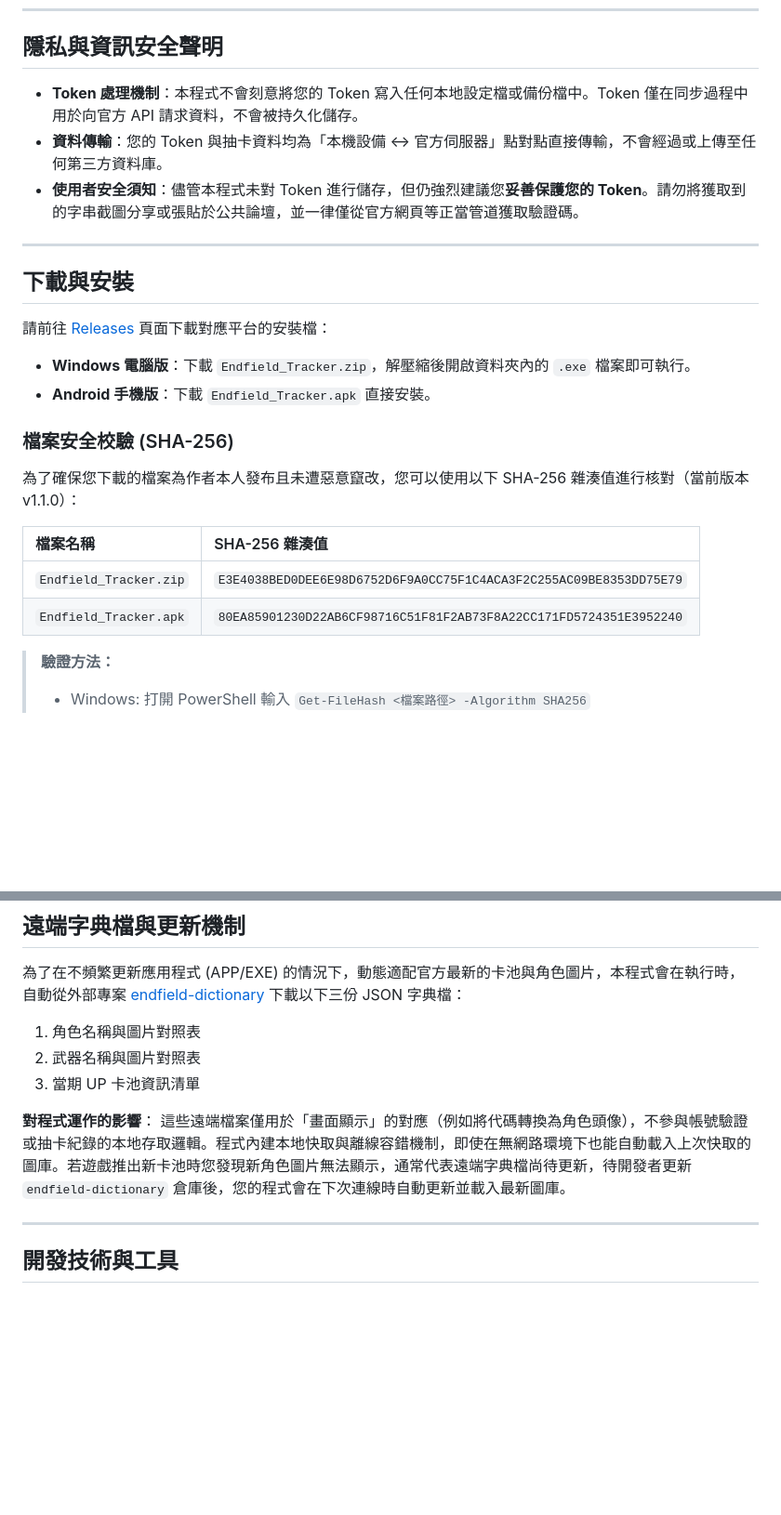
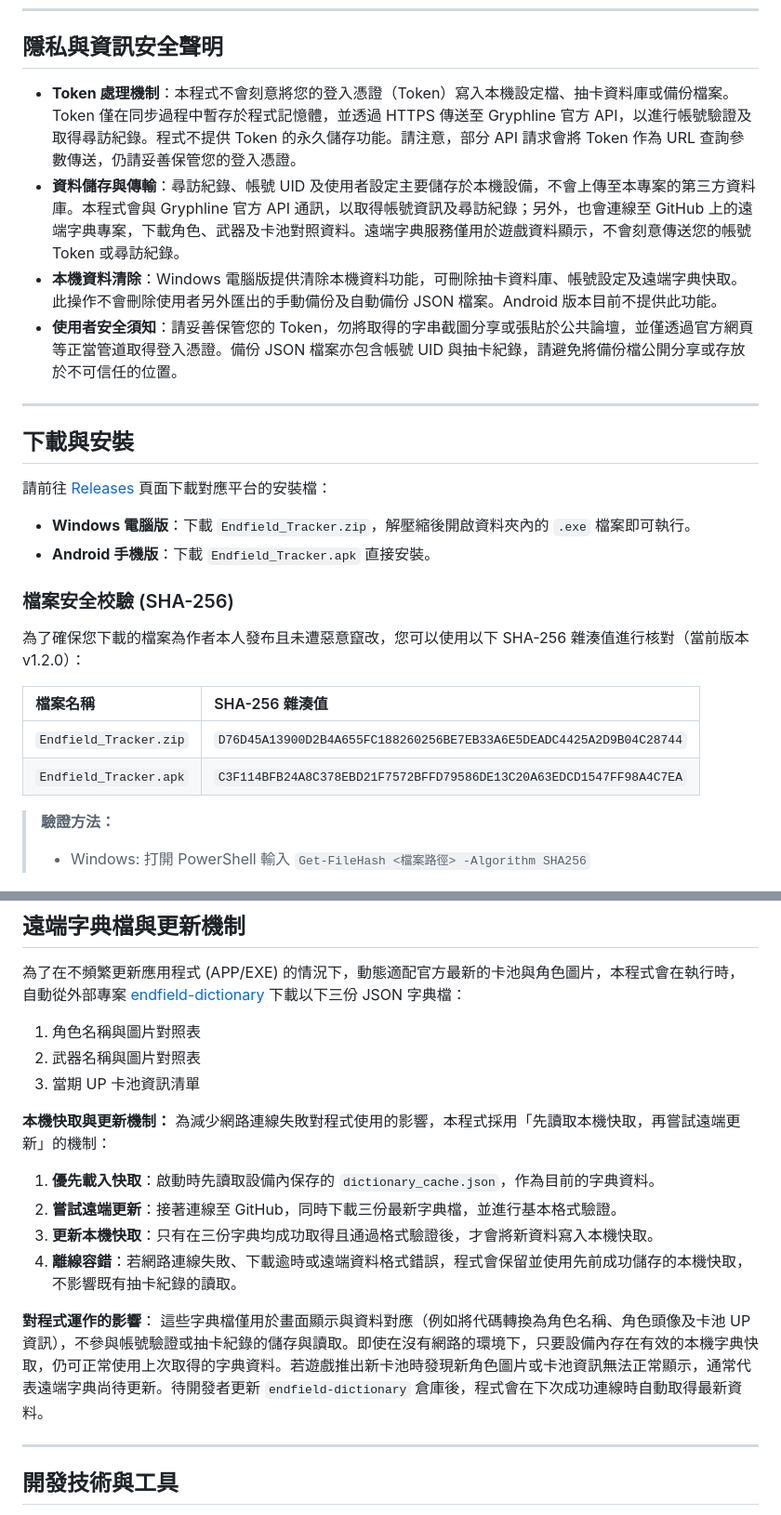
Before and after one commit to wes-106/Endfield-Gacha-Tracker, a Markdown page: README.md, 2 parts joined by grey strips. Shown at 93% size. Rendered like a GitHub page; blank space fills up the shorter version.

```diff
--- a/README.md
+++ b/README.md
@@ -13,9 +13,10 @@
 ---
 
 ## 隱私與資訊安全聲明
-- **Token 處理機制**：本程式不會刻意將您的 Token 寫入任何本地設定檔或備份檔中。Token 僅在同步過程中用於向官方 API 請求資料，不會被持久化儲存。
-- **資料傳輸**：您的 Token 與抽卡資料均為「本機設備 ↔ 官方伺服器」點對點直接傳輸，不會經過或上傳至任何第三方資料庫。
-- **使用者安全須知**：儘管本程式未對 Token 進行儲存，但仍強烈建議您**妥善保護您的 Token**。請勿將獲取到的字串截圖分享或張貼於公共論壇，並一律僅從官方網頁等正當管道獲取驗證碼。
+- **Token 處理機制**：本程式不會刻意將您的登入憑證（Token）寫入本機設定檔、抽卡資料庫或備份檔案。Token 僅在同步過程中暫存於程式記憶體，並透過 HTTPS 傳送至 Gryphline 官方 API，以進行帳號驗證及取得尋訪紀錄。程式不提供 Token 的永久儲存功能。請注意，部分 API 請求會將 Token 作為 URL 查詢參數傳送，仍請妥善保管您的登入憑證。
+- **資料儲存與傳輸**：尋訪紀錄、帳號 UID 及使用者設定主要儲存於本機設備，不會上傳至本專案的第三方資料庫。本程式會與 Gryphline 官方 API 通訊，以取得帳號資訊及尋訪紀錄；另外，也會連線至 GitHub 上的遠端字典專案，下載角色、武器及卡池對照資料。遠端字典服務僅用於遊戲資料顯示，不會刻意傳送您的帳號 Token 或尋訪紀錄。
+- **本機資料清除**：Windows 電腦版提供清除本機資料功能，可刪除抽卡資料庫、帳號設定及遠端字典快取。此操作不會刪除使用者另外匯出的手動備份及自動備份 JSON 檔案。Android 版本目前不提供此功能。
+- **使用者安全須知**：請妥善保管您的 Token，勿將取得的字串截圖分享或張貼於公共論壇，並僅透過官方網頁等正當管道取得登入憑證。備份 JSON 檔案亦包含帳號 UID 與抽卡紀錄，請避免將備份檔公開分享或存放於不可信任的位置。
 
 ---
 
@@ -25,12 +26,12 @@
 * **Android 手機版**：下載 `Endfield_Tracker.apk` 直接安裝。
 
 ### 檔案安全校驗 (SHA-256)
-為了確保您下載的檔案為作者本人發布且未遭惡意竄改，您可以使用以下 SHA-256 雜湊值進行核對（當前版本 v1.1.0）：
+為了確保您下載的檔案為作者本人發布且未遭惡意竄改，您可以使用以下 SHA-256 雜湊值進行核對（當前版本 v1.2.0）：
 
 | 檔案名稱 | SHA-256 雜湊值 |
 | :--- | :--- |
-| `Endfield_Tracker.zip` | `E3E4038BED0DEE6E98D6752D6F9A0CC75F1C4ACA3F2C255AC09BE8353DD75E79` |
-| `Endfield_Tracker.apk` | `80EA85901230D22AB6CF98716C51F81F2AB73F8A22CC171FD5724351E3952240` |
+| `Endfield_Tracker.zip` | `D76D45A13900D2B4A655FC188260256BE7EB33A6E5DEADC4425A2D9B04C28744` |
+| `Endfield_Tracker.apk` | `C3F114BFB24A8C378EBD21F7572BFFD79586DE13C20A63EDCD1547FF98A4C7EA` |
 
 > **驗證方法：**
 > * Windows: 打開 PowerShell 輸入 `Get-FileHash <檔案路徑> -Algorithm SHA256`
@@ -113,8 +114,15 @@ Endfield-Gacha-Tracker/
 2. 武器名稱與圖片對照表
 3. 當期 UP 卡池資訊清單
 
+**本機快取與更新機制：**
+為減少網路連線失敗對程式使用的影響，本程式採用「先讀取本機快取，再嘗試遠端更新」的機制：
+1. **優先載入快取**：啟動時先讀取設備內保存的 `dictionary_cache.json`，作為目前的字典資料。
+2. **嘗試遠端更新**：接著連線至 GitHub，同時下載三份最新字典檔，並進行基本格式驗證。
+3. **更新本機快取**：只有在三份字典均成功取得且通過格式驗證後，才會將新資料寫入本機快取。
+4. **離線容錯**：若網路連線失敗、下載逾時或遠端資料格式錯誤，程式會保留並使用先前成功儲存的本機快取，不影響既有抽卡紀錄的讀取。
+
 **對程式運作的影響**：
-這些遠端檔案僅用於「畫面顯示」的對應（例如將代碼轉換為角色頭像），不參與帳號驗證或抽卡紀錄的本地存取邏輯。程式內建本地快取與離線容錯機制，即使在無網路環境下也能自動載入上次快取的圖庫。若遊戲推出新卡池時您發現新角色圖片無法顯示，通常代表遠端字典檔尚待更新，待開發者更新 `endfield-dictionary` 倉庫後，您的程式會在下次連線時自動更新並載入最新圖庫。
+這些字典檔僅用於畫面顯示與資料對應（例如將代碼轉換為角色名稱、角色頭像及卡池 UP 資訊），不參與帳號驗證或抽卡紀錄的儲存與讀取。即使在沒有網路的環境下，只要設備內存在有效的本機字典快取，仍可正常使用上次取得的字典資料。若遊戲推出新卡池時發現新角色圖片或卡池資訊無法正常顯示，通常代表遠端字典尚待更新。待開發者更新 `endfield-dictionary` 倉庫後，程式會在下次成功連線時自動取得最新資料。
 
 ---
 
```
